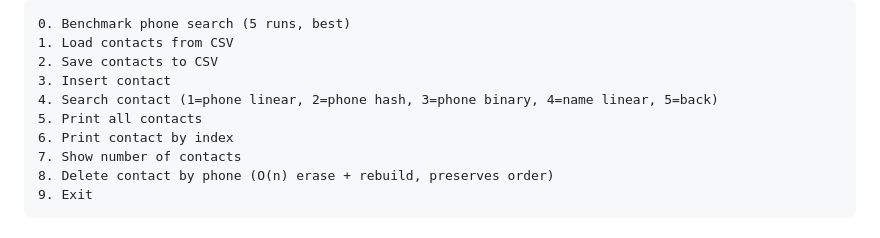
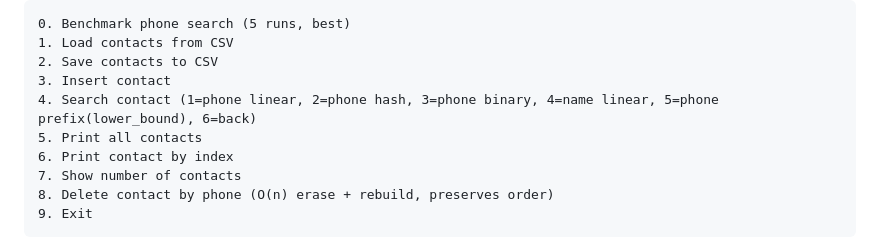
Before and after one commit to TraiNguyenVan/dsa-group-project, a Markdown page: README.md, the part around the change. Rendered like a GitHub page.

Commit message:
update search options in README to include phone prefix search

```diff
--- a/README.md
+++ b/README.md
@@ -125,7 +125,7 @@ Menu (`src/main.cpp`):
 1. Load contacts from CSV
 2. Save contacts to CSV
 3. Insert contact
-4. Search contact (1=phone linear, 2=phone hash, 3=phone binary, 4=name linear, 5=back)
+4. Search contact (1=phone linear, 2=phone hash, 3=phone binary, 4=name linear, 5=phone prefix(lower_bound), 6=back)
 5. Print all contacts
 6. Print contact by index
 7. Show number of contacts
```
